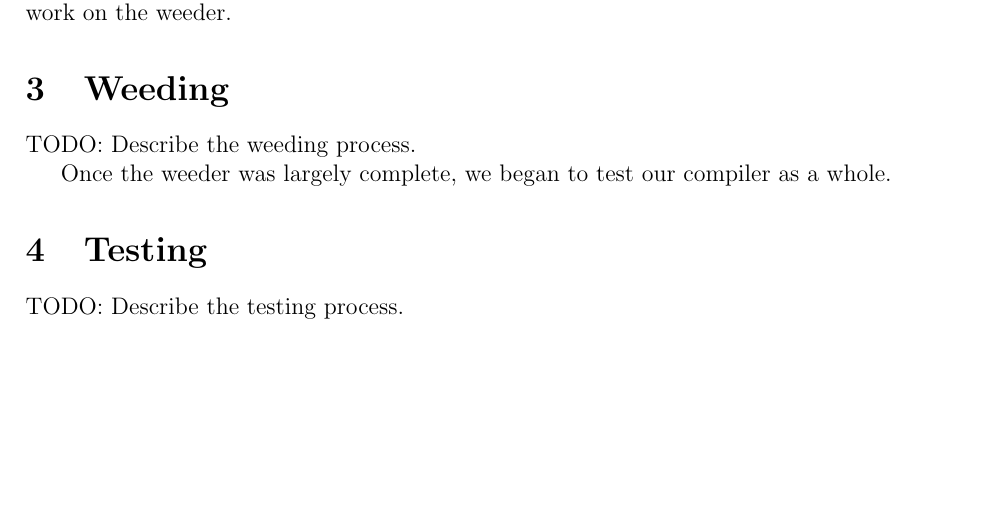
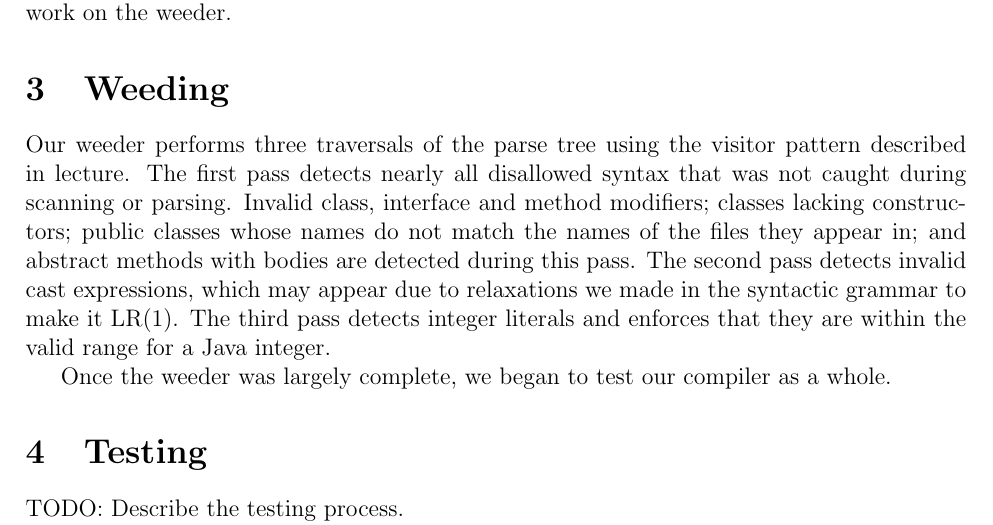
Before and after one commit to dburgoyne/joosc, a LaTeX document (documents/A1.tex): part of page 2 of 2, cut so that both start at the same text, the shorter picture padded with empty space. Compiled offline with pdfLaTeX.

Commit message:
Wrote weeding section of A1 design document.

```diff
--- a/documents/A1.tex
+++ b/documents/A1.tex
@@ -41,7 +41,7 @@ We tested the parser against a few valid inputs (produced by our scanner) before
 
 \section{Weeding}
 
-TODO: Describe the weeding process.
+Our weeder performs three traversals of the parse tree using the visitor pattern described in lecture.  The first pass detects nearly all disallowed syntax that was not caught during scanning or parsing.  Invalid class, interface and method modifiers; classes lacking constructors; public classes whose names do not match the names of the files they appear in; and abstract methods with bodies are detected during this pass.  The second pass detects invalid cast expressions, which may appear due to relaxations we made in the syntactic grammar to make it LR(1).  The third pass detects integer literals and enforces that they are within the valid range for a Java integer.
 
 Once the weeder was largely complete, we began to test our compiler as a whole.
 
```
